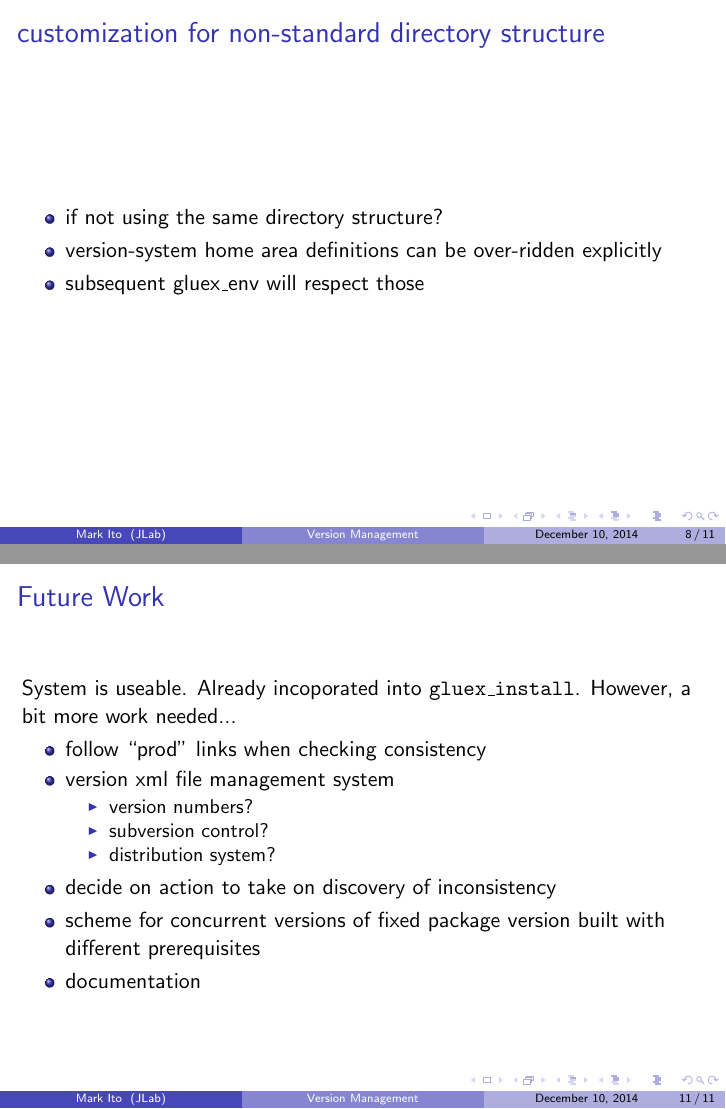
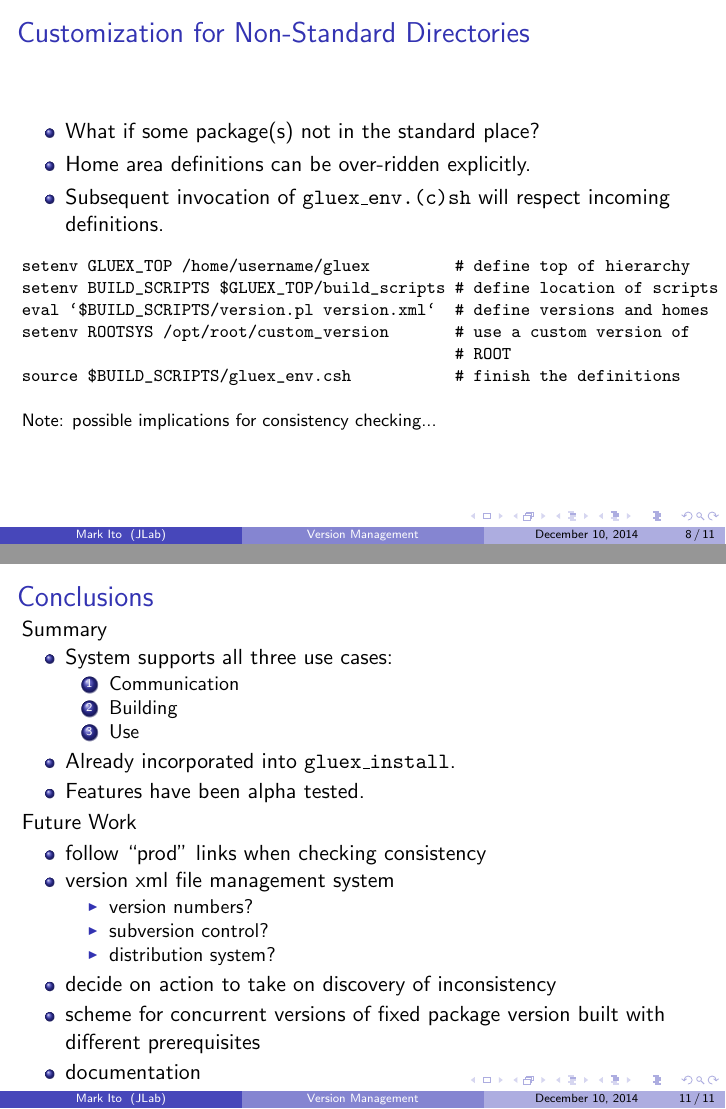
Before and after one commit to markito3/gluex_talks, LaTeX slides (versioning/versioning.tex): pages 8 and 11 of 11, joined at a grey line. Compiled offline with pdfLaTeX.

Commit message:
giveable

```diff
--- a/versioning/versioning.tex
+++ b/versioning/versioning.tex
@@ -128,23 +128,33 @@ make -f $BUILD_SCRIPTS/Makefile_all gluex     # build all gluex-specific
                                               # packages
 \end{verbatim}
 }
-
 \end{frame}
 
-\f{
-\ft{customization for non-standard directory structure}
+\begin{frame}[fragile]
+\ft{Customization for Non-Standard Directories}
 \bi
-\I if not using the same directory structure?
-\I version-system home area definitions can be over-ridden explicitly
-\I subsequent gluex\_env will respect those
+\I What if some package(s) not in the standard place?
+\I Home area definitions can be over-ridden explicitly.
+\I Subsequent invocation of {\tt gluex\_env.(c)sh} will respect incoming definitions.
 \ei
+{\footnotesize
+\begin{verbatim}
+setenv GLUEX_TOP /home/username/gluex         # define top of hierarchy
+setenv BUILD_SCRIPTS $GLUEX_TOP/build_scripts # define location of scripts
+eval `$BUILD_SCRIPTS/version.pl version.xml`  # define versions and homes
+setenv ROOTSYS /opt/root/custom_version       # use a custom version of
+                                              # ROOT
+source $BUILD_SCRIPTS/gluex_env.csh           # finish the definitions
+\end{verbatim}
+Note: possible implications for consistency checking...
 }
+\end{frame}
 
 \begin{frame}[fragile]
 \ft{Adding to Existing Directory Tree}
 \bi
 \I Assume {\tt version\_my.xml} has alternate combination of versions.
-\I Assume that {\tt /home/username/gluex} hiearchy already built once.
+\I Assume that {\tt /home/username/gluex} hierarchy already built once.
 \ei
 {\footnotesize
 \begin{verbatim}
@@ -186,8 +196,20 @@ make -f $BUILD_SCRIPTS/Makefile_all gluex       # build all gluex-specific
 \end{frame}
 
 \f{
-\ft{Future Work}
-System is useable. Already incoporated into {\tt gluex\_install}. However, a bit more work needed...
+\ft{Conclusions}
+
+Summary
+\bi
+\I System supports all three use cases:
+  \be
+  \I Communication
+  \I Building
+  \I Use
+  \ee
+\I Already incorporated into {\tt gluex\_install}.
+\I Features have been alpha tested.
+\ei
+Future Work
 \bi
 \I follow ``prod'' links when checking consistency
 \I version xml file management system
```
